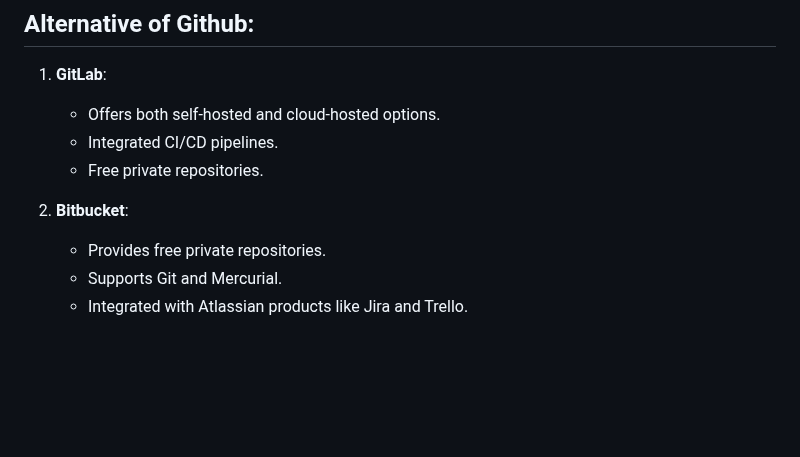
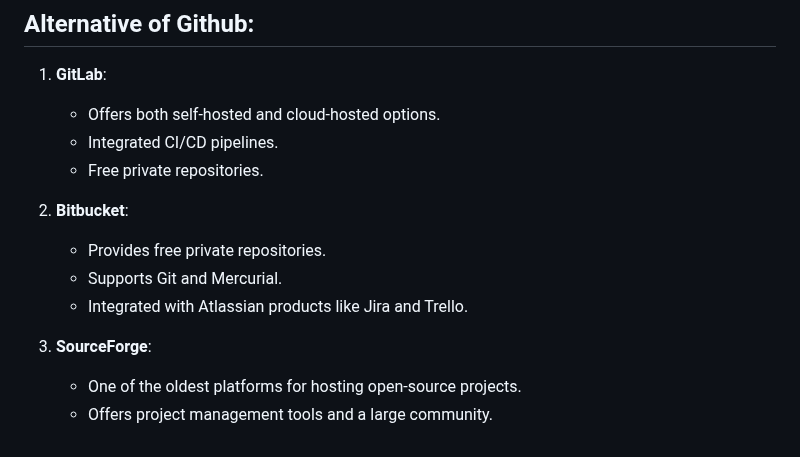
Before and after one commit to ShoomanKhatri/Github-Practice-Pro, a Markdown page: README.md, the part around the change. Drawn GitHub-style; blank space fills up the shorter version.

Commit message:
Update README.md
Co-Authored-By: indra-kc <159883430+indra-kc@users.noreply.github.com>

```diff
--- a/README.md
+++ b/README.md
@@ -128,6 +128,11 @@ Conclusion
    - Free private repositories.
 
 2. **Bitbucket**:
+
    - Provides free private repositories.
    - Supports Git and Mercurial.
    - Integrated with Atlassian products like Jira and Trello.
+
+3. **SourceForge**:
+   - One of the oldest platforms for hosting open-source projects.
+   - Offers project management tools and a large community.
```
